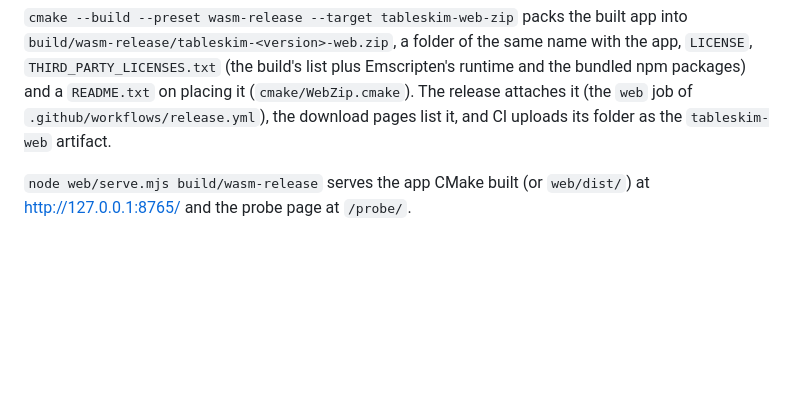
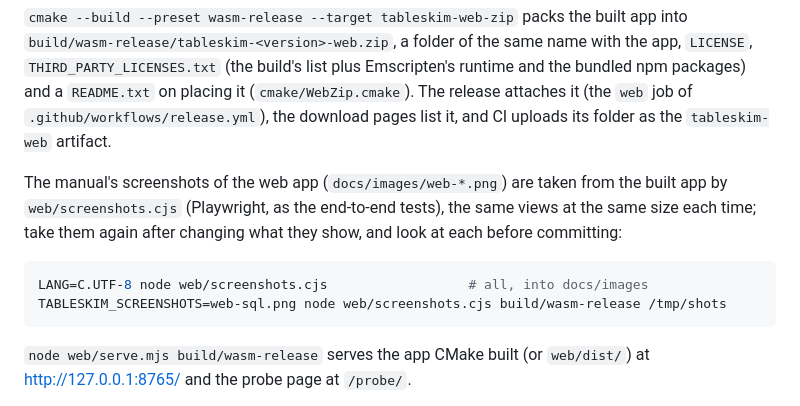
Before and after one commit to informationsea/tableskim, a Markdown page: src/wasm/README.md, the part around the change. Drawn GitHub-style; blank space fills up the shorter version.

````diff
--- a/src/wasm/README.md
+++ b/src/wasm/README.md
@@ -127,6 +127,16 @@ build's list plus Emscripten's runtime and the bundled npm packages) and a
 `README.txt` on placing it (`cmake/WebZip.cmake`). The release attaches it
 (the `web` job of `.github/workflows/release.yml`), the download pages list
 it, and CI uploads its folder as the `tableskim-web` artifact.
+
+The manual's screenshots of the web app (`docs/images/web-*.png`) are
+taken from the built app by `web/screenshots.cjs` (Playwright, as the
+end-to-end tests), the same views at the same size each time; take them
+again after changing what they show, and look at each before committing:
+
+```sh
+LANG=C.UTF-8 node web/screenshots.cjs                  # all, into docs/images
+TABLESKIM_SCREENSHOTS=web-sql.png node web/screenshots.cjs build/wasm-release /tmp/shots
+```
 
 `node web/serve.mjs build/wasm-release` serves the app CMake built (or
 `web/dist/`) at http://127.0.0.1:8765/ and the probe page at `/probe/`.
````
Also changed, not shown: AGENTS.md (+3 -1 lines), docs/images/web-histogram.png, docs/images/web-sql.png, 2 other files.
